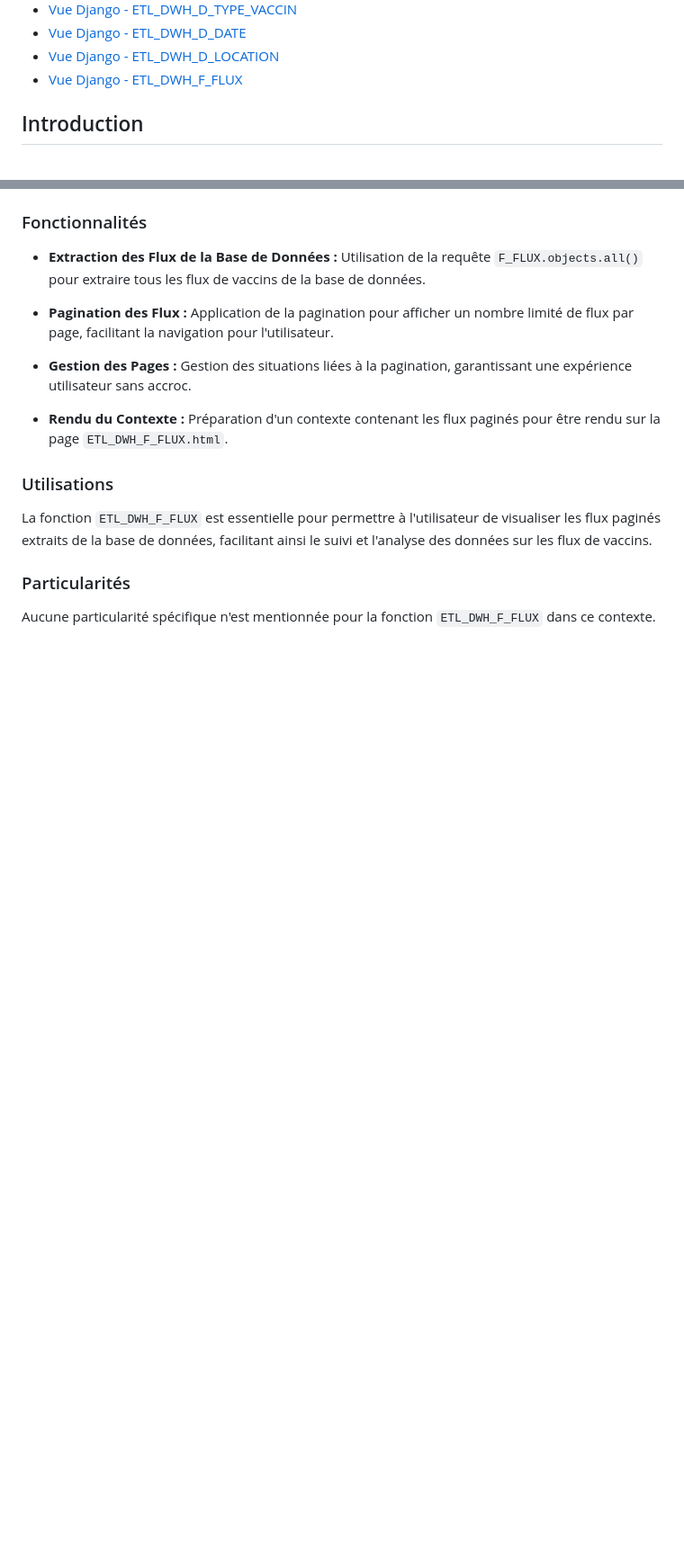
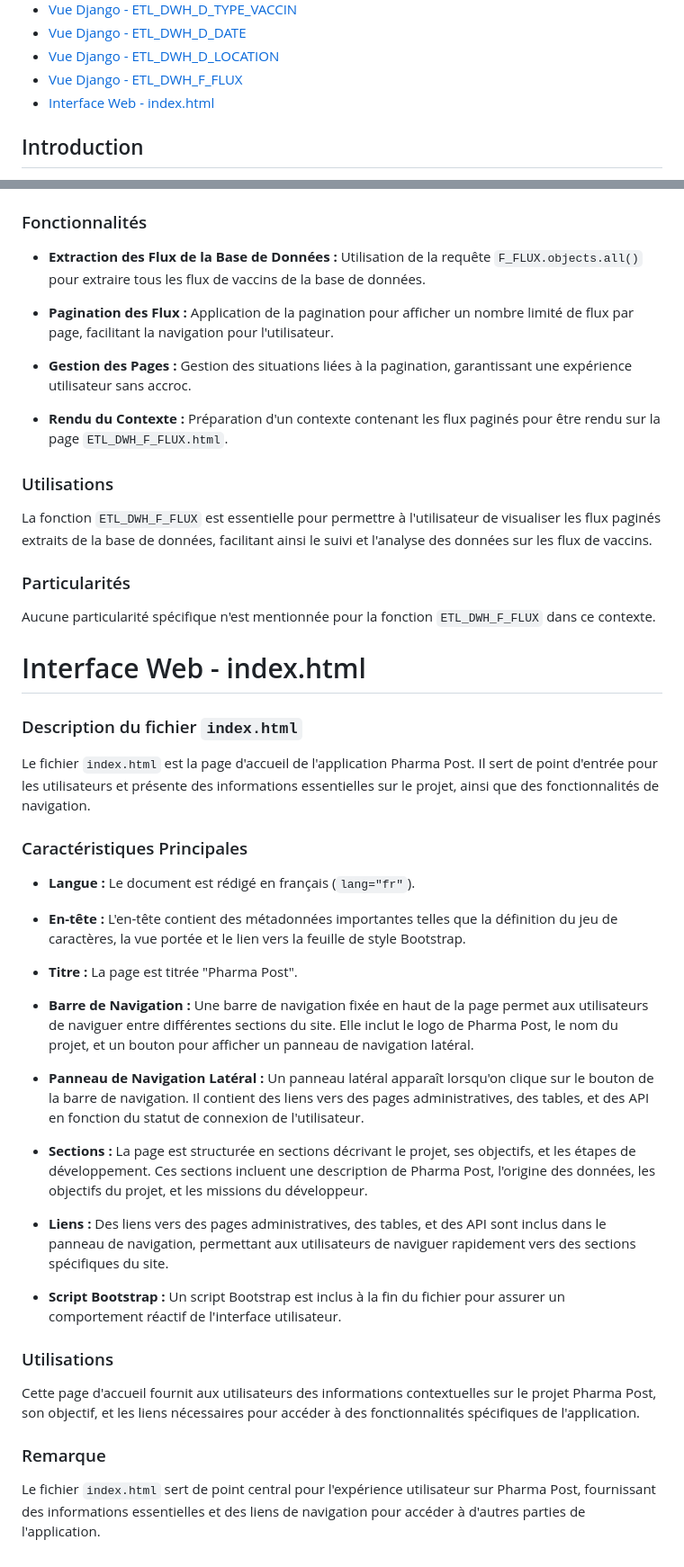
Before and after one commit to Jerome-Reviron/Pharma_post, a Markdown page: README.md, 2 parts joined by grey strips. Shown at 90% size. GitHub-like rendering; blank space fills up the shorter version.

Commit message:
MAJ README

```diff
--- a/README.md
+++ b/README.md
@@ -19,6 +19,8 @@
 - [Vue Django - ETL_DWH_D_DATE](#views_ETL_DWH_D_DATE)
 - [Vue Django - ETL_DWH_D_LOCATION](#views_ETL_DWH_D_LOCATION)
 - [Vue Django - ETL_DWH_F_FLUX](#views_ETL_DWH_F_FLUX)
+- [Interface Web - index.html](#UI_index)
+
 
 
 ## Introduction <a name="introduction"></a>
@@ -408,3 +410,35 @@ La fonction `ETL_DWH_F_FLUX` est essentielle pour permettre à l'utilisateur de
 ### Particularités
 
 Aucune particularité spécifique n'est mentionnée pour la fonction `ETL_DWH_F_FLUX` dans ce contexte.
+
+# Interface Web - index.html <a name="UI_index"></a>
+
+### Description du fichier `index.html`
+
+Le fichier `index.html` est la page d'accueil de l'application Pharma Post. Il sert de point d'entrée pour les utilisateurs et présente des informations essentielles sur le projet, ainsi que des fonctionnalités de navigation.
+
+### Caractéristiques Principales
+
+- **Langue :** Le document est rédigé en français (`lang="fr"`).
+
+- **En-tête :** L'en-tête contient des métadonnées importantes telles que la définition du jeu de caractères, la vue portée et le lien vers la feuille de style Bootstrap.
+
+- **Titre :** La page est titrée "Pharma Post".
+
+- **Barre de Navigation :** Une barre de navigation fixée en haut de la page permet aux utilisateurs de naviguer entre différentes sections du site. Elle inclut le logo de Pharma Post, le nom du projet, et un bouton pour afficher un panneau de navigation latéral.
+
+- **Panneau de Navigation Latéral :** Un panneau latéral apparaît lorsqu'on clique sur le bouton de la barre de navigation. Il contient des liens vers des pages administratives, des tables, et des API en fonction du statut de connexion de l'utilisateur.
+
+- **Sections :** La page est structurée en sections décrivant le projet, ses objectifs, et les étapes de développement. Ces sections incluent une description de Pharma Post, l'origine des données, les objectifs du projet, et les missions du développeur.
+
+- **Liens :** Des liens vers des pages administratives, des tables, et des API sont inclus dans le panneau de navigation, permettant aux utilisateurs de naviguer rapidement vers des sections spécifiques du site.
+
+- **Script Bootstrap :** Un script Bootstrap est inclus à la fin du fichier pour assurer un comportement réactif de l'interface utilisateur.
+
+### Utilisations
+
+Cette page d'accueil fournit aux utilisateurs des informations contextuelles sur le projet Pharma Post, son objectif, et les liens nécessaires pour accéder à des fonctionnalités spécifiques de l'application.
+
+### Remarque
+
+Le fichier `index.html` sert de point central pour l'expérience utilisateur sur Pharma Post, fournissant des informations essentielles et des liens de navigation pour accéder à d'autres parties de l'application.
```
